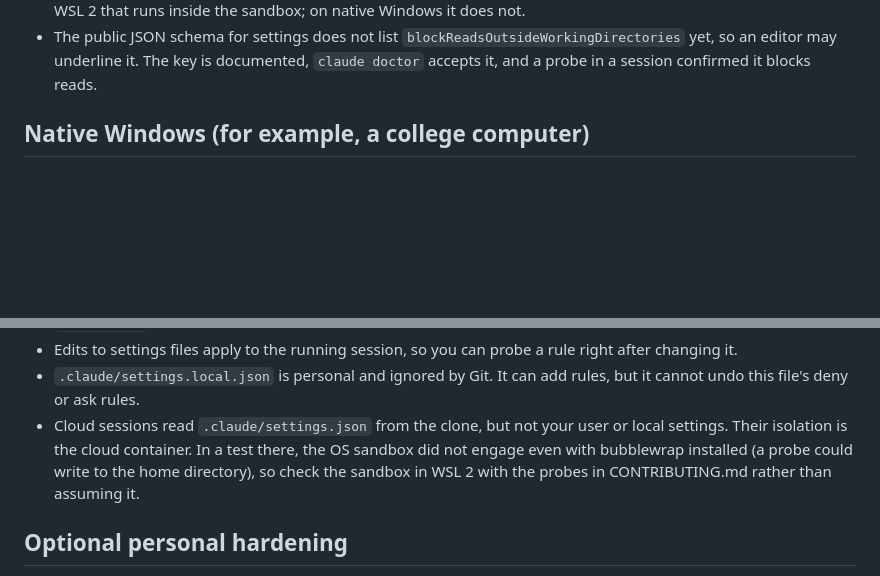
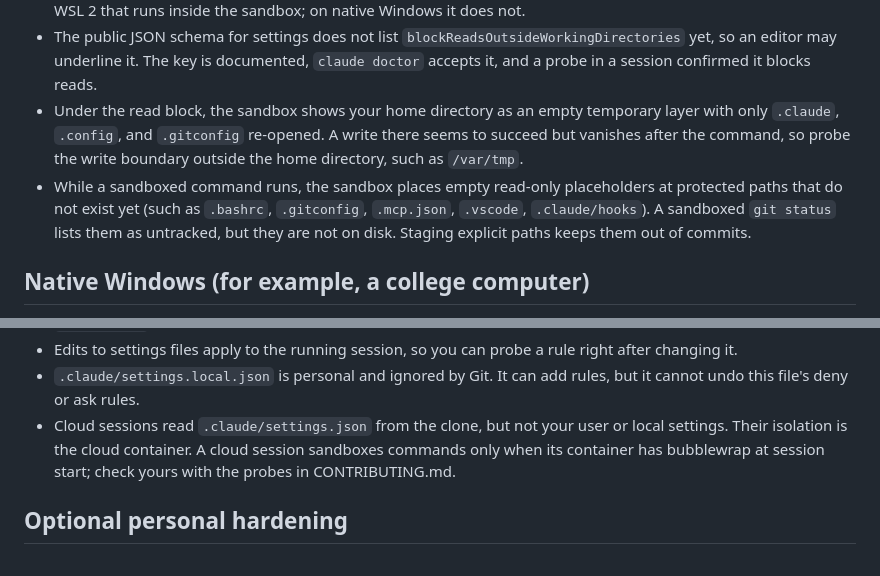
Before and after one commit to Thigas0/sandbox, a Markdown page: docs/agent-boundaries.md, 2 parts joined by grey strips. Rendered like a GitHub page; blank space fills up the shorter version.

```diff
--- a/docs/agent-boundaries.md
+++ b/docs/agent-boundaries.md
@@ -55,6 +55,13 @@ commands only: Claude's file tools, hooks, MCP servers, and other helper process
 - The public JSON schema for settings does not list `blockReadsOutsideWorkingDirectories` yet, so
   an editor may underline it. The key is documented, `claude doctor` accepts it, and a probe in a
   session confirmed it blocks reads.
+- Under the read block, the sandbox shows your home directory as an empty temporary layer with only
+  `.claude`, `.config`, and `.gitconfig` re-opened. A write there seems to succeed but vanishes after
+  the command, so probe the write boundary outside the home directory, such as `/var/tmp`.
+- While a sandboxed command runs, the sandbox places empty read-only placeholders at protected paths
+  that do not exist yet (such as `.bashrc`, `.gitconfig`, `.mcp.json`, `.vscode`, `.claude/hooks`).
+  A sandboxed `git status` lists them as untracked, but they are not on disk. Staging explicit paths
+  keeps them out of commits.
 
 ## Native Windows (for example, a college computer)
 
@@ -83,9 +90,8 @@ Claude can do what you can do, and the rules decide when you get asked.
 - `.claude/settings.local.json` is personal and ignored by Git. It can add rules, but it cannot
   undo this file's deny or ask rules.
 - Cloud sessions read `.claude/settings.json` from the clone, but not your user or local settings.
-  Their isolation is the cloud container. In a test there, the OS sandbox did not engage even with
-  bubblewrap installed (a probe could write to the home directory), so check the sandbox in WSL 2
-  with the probes in CONTRIBUTING.md rather than assuming it.
+  Their isolation is the cloud container. A cloud session sandboxes commands only when its container
+  has bubblewrap at session start; check yours with the probes in CONTRIBUTING.md.
 
 ## Optional personal hardening
 
```
Also changed, not shown: CLAUDE.md (+3 -1 lines), CONTRIBUTING.md (+3 -2 lines).
